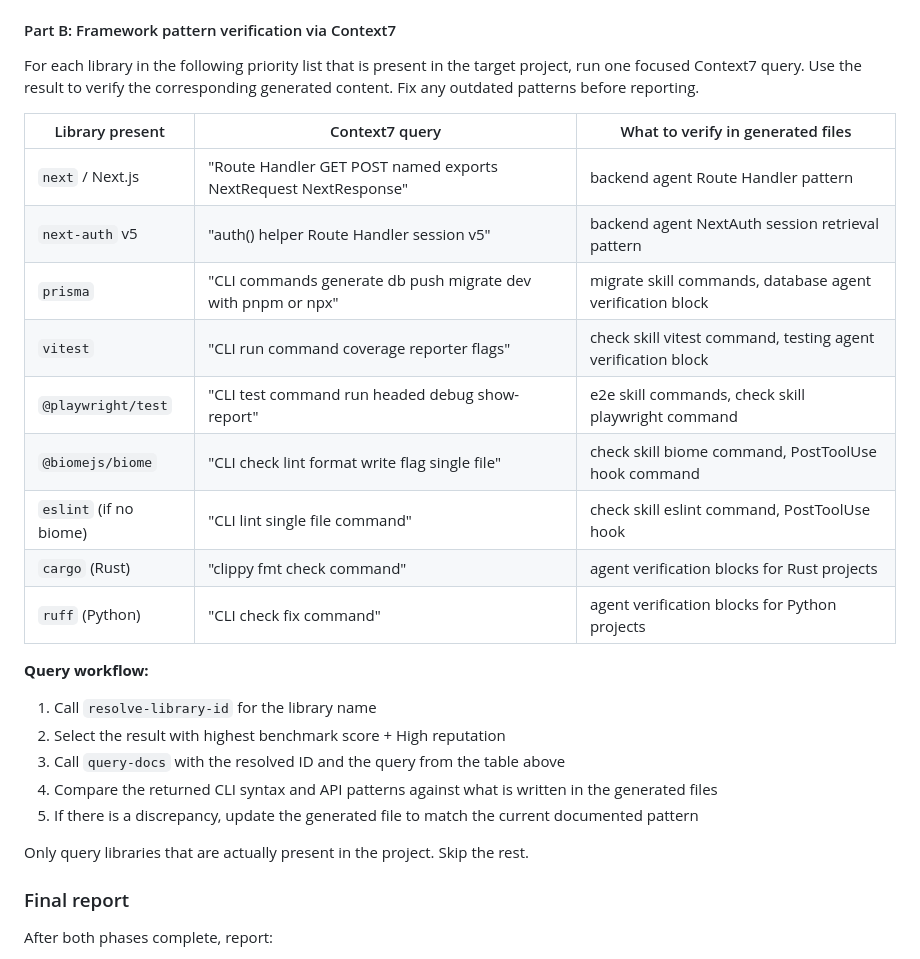
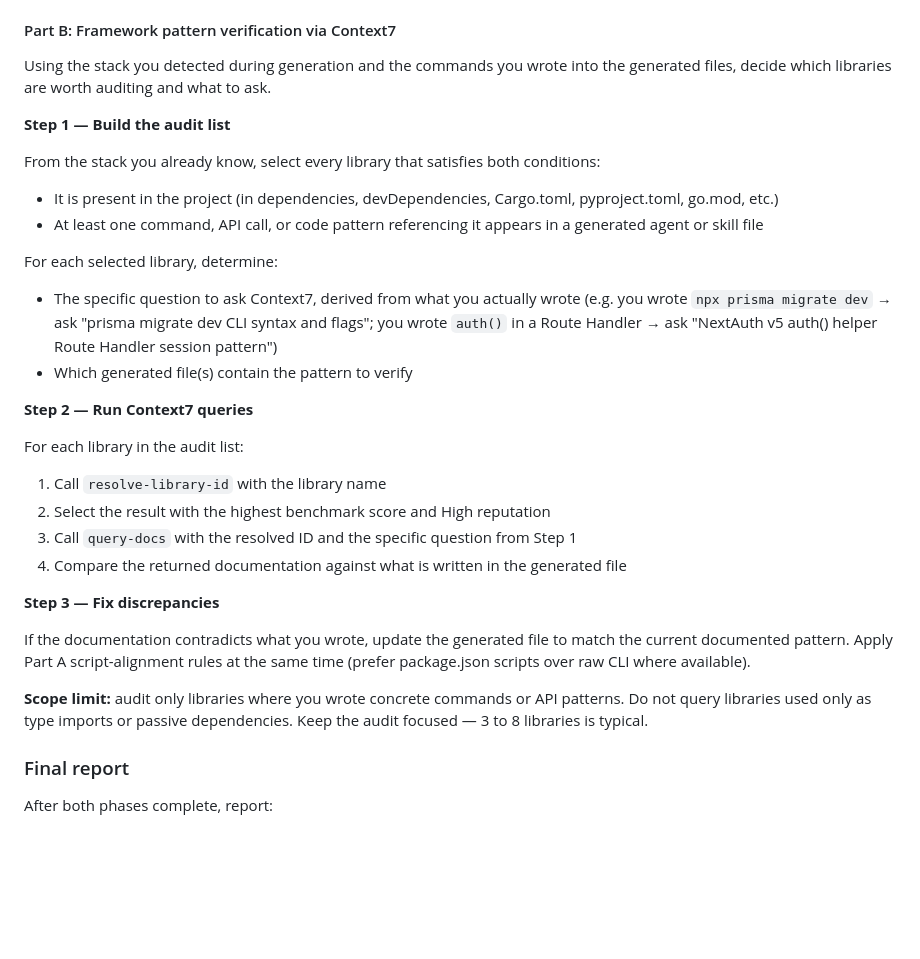
Before and after one commit to nikita-voloshyn/forgeline, a Markdown page: agents/system-architect.md, the part around the change. Drawn GitHub-style; blank space fills up the shorter version.

Commit message:
fix: replace hardcoded Context7 audit table with dynamic stack-derived queries
Part B of the post-generation audit now derives both the library list and
queries dynamically from the detected stack and written commands, rather
than running a fixed 9-row lookup table.

Co-Authored-By: Claude Sonnet 4.6 <noreply@anthropic.com>

```diff
--- a/agents/system-architect.md
+++ b/agents/system-architect.md
@@ -358,28 +358,31 @@ Run this audit after all files are written. It has two parts.
 
 #### Part B: Framework pattern verification via Context7
 
-For each library in the following priority list that is present in the target project, run one focused Context7 query. Use the result to verify the corresponding generated content. Fix any outdated patterns before reporting.
+Using the stack you detected during generation and the commands you wrote into the generated files, decide which libraries are worth auditing and what to ask.
 
-| Library present | Context7 query | What to verify in generated files |
-|----------------|----------------|-----------------------------------|
-| `next` / Next.js | "Route Handler GET POST named exports NextRequest NextResponse" | backend agent Route Handler pattern |
-| `next-auth` v5 | "auth() helper Route Handler session v5" | backend agent NextAuth session retrieval pattern |
-| `prisma` | "CLI commands generate db push migrate dev with pnpm or npx" | migrate skill commands, database agent verification block |
-| `vitest` | "CLI run command coverage reporter flags" | check skill vitest command, testing agent verification block |
-| `@playwright/test` | "CLI test command run headed debug show-report" | e2e skill commands, check skill playwright command |
-| `@biomejs/biome` | "CLI check lint format write flag single file" | check skill biome command, PostToolUse hook command |
-| `eslint` (if no biome) | "CLI lint single file command" | check skill eslint command, PostToolUse hook |
-| `cargo` (Rust) | "clippy fmt check command" | agent verification blocks for Rust projects |
-| `ruff` (Python) | "CLI check fix command" | agent verification blocks for Python projects |
+**Step 1 — Build the audit list**
 
-**Query workflow:**
-1. Call `resolve-library-id` for the library name
-2. Select the result with highest benchmark score + High reputation
-3. Call `query-docs` with the resolved ID and the query from the table above
-4. Compare the returned CLI syntax and API patterns against what is written in the generated files
-5. If there is a discrepancy, update the generated file to match the current documented pattern
+From the stack you already know, select every library that satisfies both conditions:
+- It is present in the project (in dependencies, devDependencies, Cargo.toml, pyproject.toml, go.mod, etc.)
+- At least one command, API call, or code pattern referencing it appears in a generated agent or skill file
 
-Only query libraries that are actually present in the project. Skip the rest.
+For each selected library, determine:
+- The specific question to ask Context7, derived from what you actually wrote (e.g. you wrote `npx prisma migrate dev` → ask "prisma migrate dev CLI syntax and flags"; you wrote `auth()` in a Route Handler → ask "NextAuth v5 auth() helper Route Handler session pattern")
+- Which generated file(s) contain the pattern to verify
+
+**Step 2 — Run Context7 queries**
+
+For each library in the audit list:
+1. Call `resolve-library-id` with the library name
+2. Select the result with the highest benchmark score and High reputation
+3. Call `query-docs` with the resolved ID and the specific question from Step 1
+4. Compare the returned documentation against what is written in the generated file
+
+**Step 3 — Fix discrepancies**
+
+If the documentation contradicts what you wrote, update the generated file to match the current documented pattern. Apply Part A script-alignment rules at the same time (prefer package.json scripts over raw CLI where available).
+
+**Scope limit:** audit only libraries where you wrote concrete commands or API patterns. Do not query libraries used only as type imports or passive dependencies. Keep the audit focused — 3 to 8 libraries is typical.
 
 ### Final report
 
```
